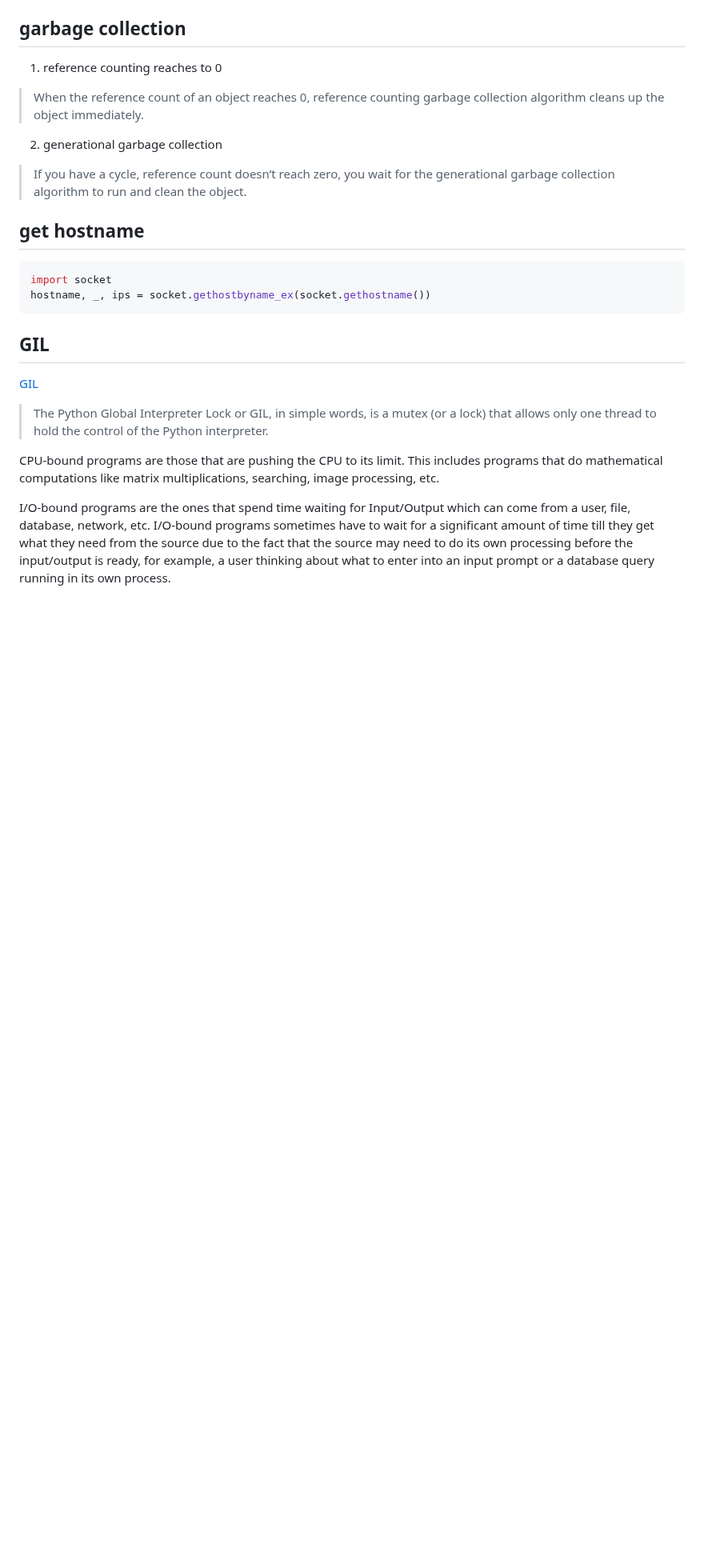
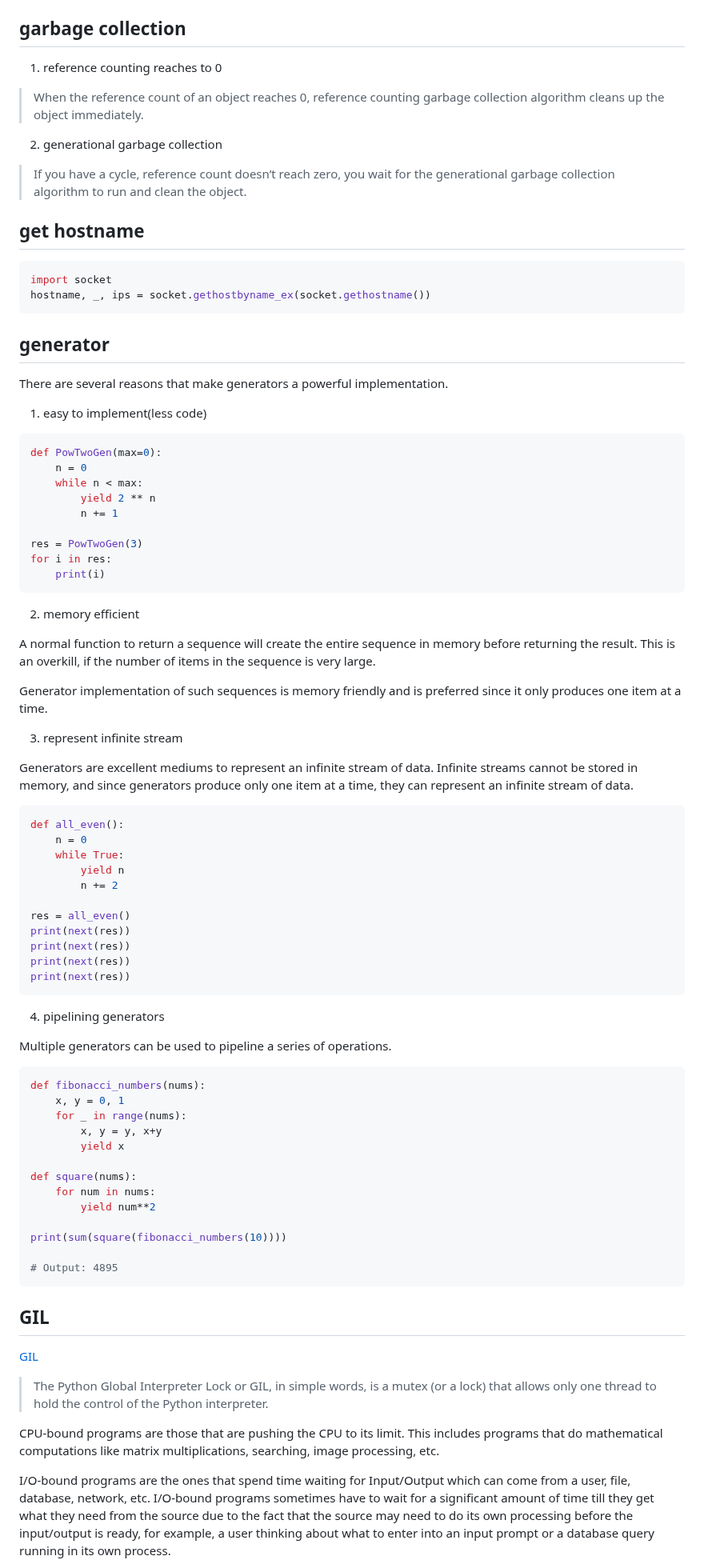
Before and after one commit to maple24/Notes, a Markdown page: Python/README.md, the part around one of its changes. Shown at 80% size. Rendered like a GitHub page; blank space fills up the shorter version.

Commit message:
feat: update

````diff
--- a/Python/README.md
+++ b/Python/README.md
@@ -658,6 +660,62 @@ new_list = [ NEW_VALUE for item in YOUR_LIST ]
 ```python
 import socket
 hostname, _, ips = socket.gethostbyname_ex(socket.gethostname())
+```
+
+## generator
+There are several reasons that make generators a powerful implementation.
+
+1. easy to implement(less code)
+```python
+def PowTwoGen(max=0):
+    n = 0
+    while n < max:
+        yield 2 ** n
+        n += 1
+
+res = PowTwoGen(3)
+for i in res:
+    print(i)
+```
+2. memory efficient
+
+A normal function to return a sequence will create the entire sequence in memory before returning the result. This is an overkill, if the number of items in the sequence is very large.
+
+Generator implementation of such sequences is memory friendly and is preferred since it only produces one item at a time.
+
+3. represent infinite stream
+
+Generators are excellent mediums to represent an infinite stream of data. Infinite streams cannot be stored in memory, and since generators produce only one item at a time, they can represent an infinite stream of data.
+```python
+def all_even():
+    n = 0
+    while True:
+        yield n
+        n += 2
+
+res = all_even()
+print(next(res))
+print(next(res))
+print(next(res))
+print(next(res))
+```
+4. pipelining generators
+
+Multiple generators can be used to pipeline a series of operations.
+```python
+def fibonacci_numbers(nums):
+    x, y = 0, 1
+    for _ in range(nums):
+        x, y = y, x+y
+        yield x
+
+def square(nums):
+    for num in nums:
+        yield num**2
+
+print(sum(square(fibonacci_numbers(10))))
+
+# Output: 4895
 ```
 
 ## GIL
````
Also changed, not shown: other parts of Python/README.md (+23 -0 lines).
